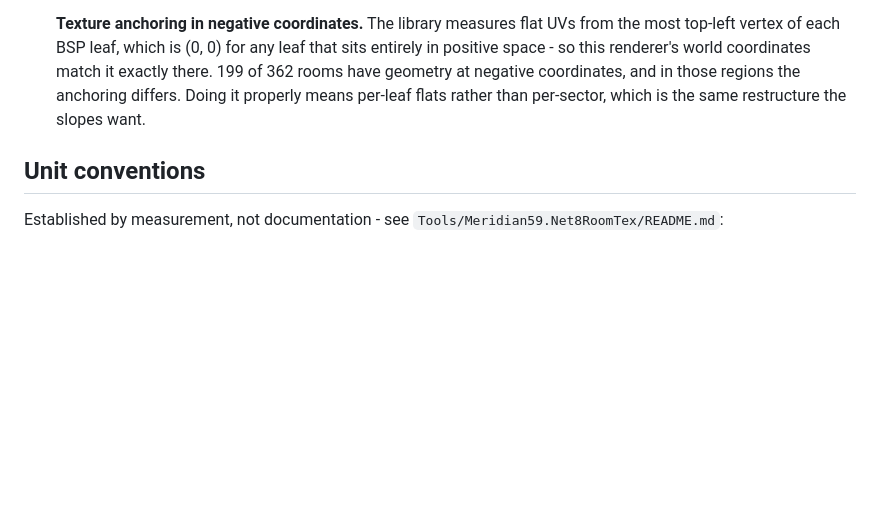
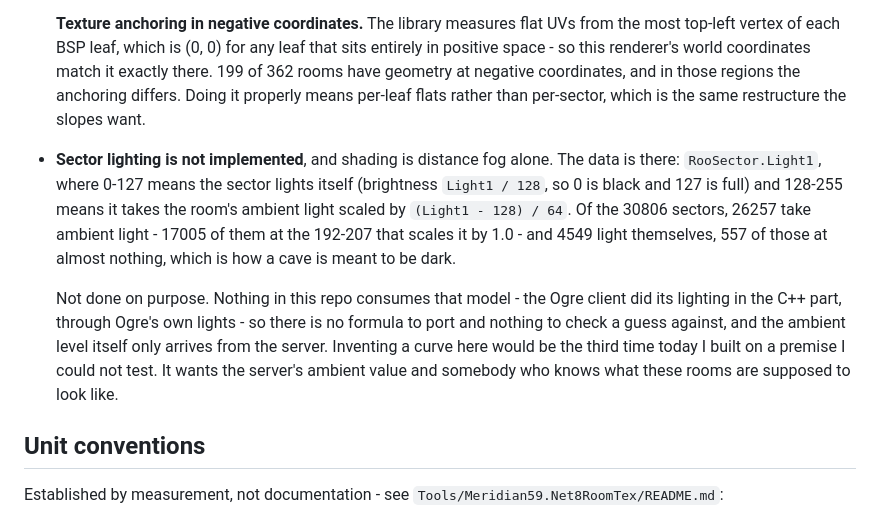
Before and after one commit to TheDiggie/104--Ogre, a Markdown page: MobileClient/README.md, the part around the change. Drawn GitHub-style; blank space fills up the shorter version.

Commit message:
Write down what is known about sector lighting, and leave it alone
The data is all there - RooSector.Light1, 0-127 for a sector that lights
itself and 128-255 for one that takes the room's ambient scaled - and
the numbers are in the README: 26257 of the 30806 sectors take ambient,
4549 light themselves, 557 of those at almost nothing, which is how a
cave is meant to be dark. Shading here is still distance fog alone.

Deliberately not implemented. Nothing in this repo consumes that model,
because the Ogre client did its lighting through Ogre's own lights in
the C++ part, so there is no formula to port and nothing to check a
guess against - and the ambient level only arrives from the server
anyway. Every renderer fix that stuck today had an oracle behind it:
the library's UVs, a bisection, a reference render. This one has none,
and it needs somebody who knows what these rooms should look like.

Co-Authored-By: Claude Opus 5 <noreply@anthropic.com>
Claude-Session: https://claude.ai/code/session_01Ay6h7Gd7C1ttVcJHiPDj7e

```diff
--- a/MobileClient/README.md
+++ b/MobileClient/README.md
@@ -326,6 +326,23 @@ confirmed byte-identical.
   anchoring differs. Doing it properly means per-leaf flats rather than
   per-sector, which is the same restructure the slopes want.
 
+- **Sector lighting is not implemented**, and shading is distance fog
+  alone. The data is there: `RooSector.Light1`, where 0-127 means the
+  sector lights itself (brightness `Light1 / 128`, so 0 is black and 127
+  is full) and 128-255 means it takes the room's ambient light scaled by
+  `(Light1 - 128) / 64`. Of the 30806 sectors, 26257 take ambient light -
+  17005 of them at the 192-207 that scales it by 1.0 - and 4549 light
+  themselves, 557 of those at almost nothing, which is how a cave is
+  meant to be dark.
+
+  Not done on purpose. Nothing in this repo consumes that model - the
+  Ogre client did its lighting in the C++ part, through Ogre's own
+  lights - so there is no formula to port and nothing to check a guess
+  against, and the ambient level itself only arrives from the server.
+  Inventing a curve here would be the third time today I built on a
+  premise I could not test. It wants the server's ambient value and
+  somebody who knows what these rooms are supposed to look like.
+
 ## Unit conventions
 
 Established by measurement, not documentation - see
```
